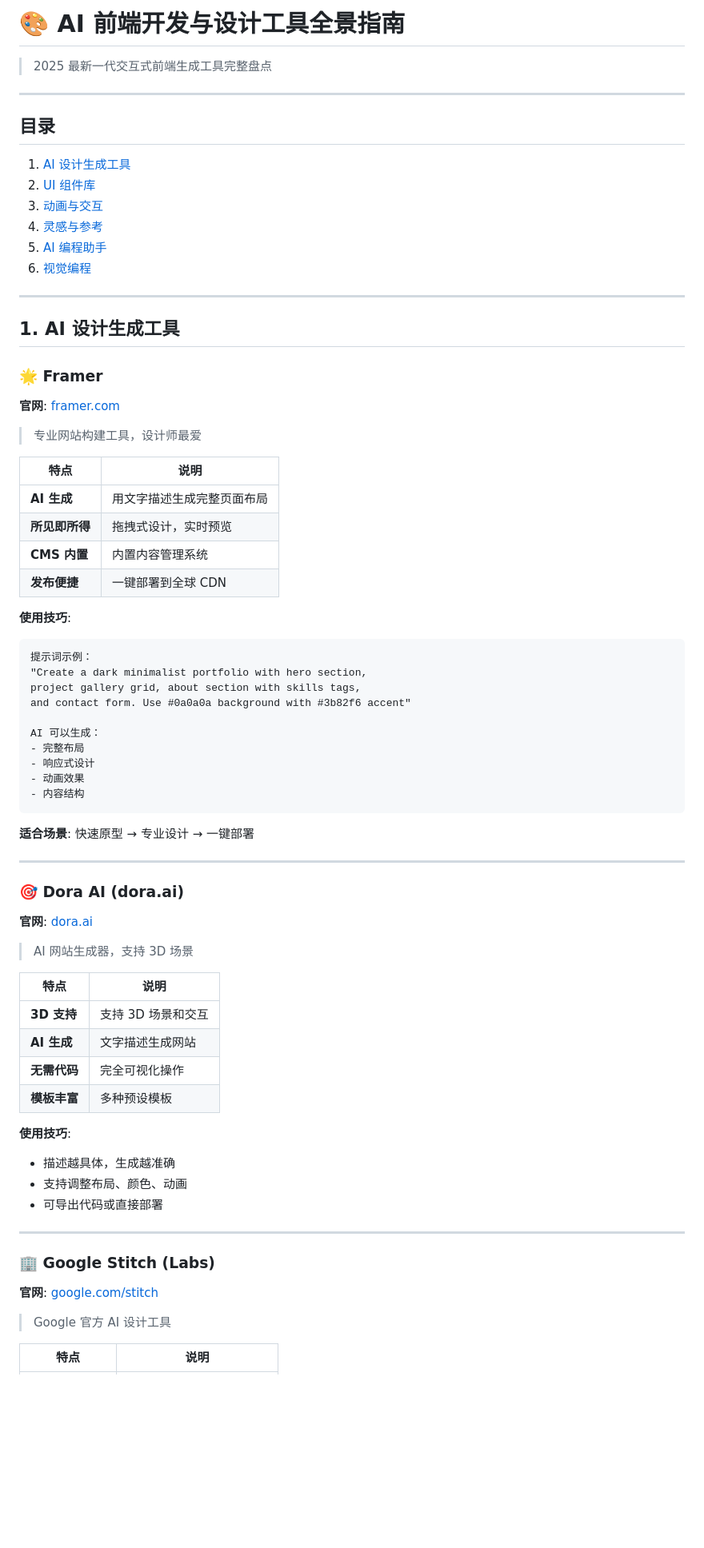
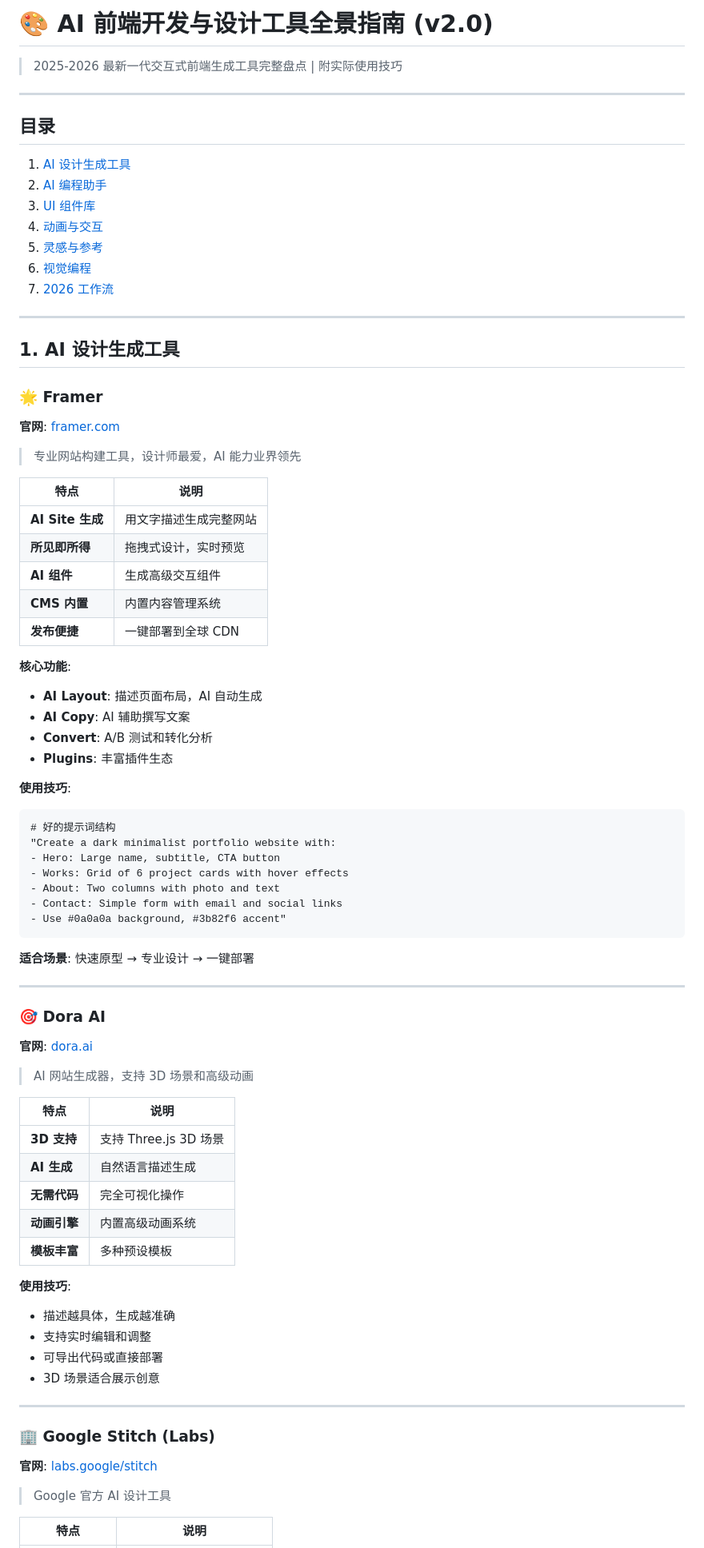
Before and after one commit to InvictusAutomation/rockchen-portfolio, a Markdown page: prompts/ai-design-tools-guide.md, the part around one of its changes. Shown at 80% size. GitHub-like rendering; blank space fills up the shorter version.

````diff
--- a/prompts/ai-design-tools-guide.md
+++ b/prompts/ai-design-tools-guide.md
@@ -1,17 +1,18 @@
-# 🎨 AI 前端开发与设计工具全景指南
+# 🎨 AI 前端开发与设计工具全景指南 (v2.0)
 
-> 2025 最新一代交互式前端生成工具完整盘点
+> 2025-2026 最新一代交互式前端生成工具完整盘点 | 附实际使用技巧
 
 ---
 
 ## 目录
 
 1. [AI 设计生成工具](#1-ai-设计生成工具)
-2. [UI 组件库](#2-ui-组件库)
-3. [动画与交互](#3-动画与交互)
-4. [灵感与参考](#4-灵感与参考)
-5. [AI 编程助手](#5-ai-编程助手)
+2. [AI 编程助手](#2-ai-编程助手)
+3. [UI 组件库](#3-ui-组件库)
+4. [动画与交互](#4-动画与交互)
+5. [灵感与参考](#5-灵感与参考)
 6. [视觉编程](#6-视觉编程)
+7. [2026 工作流](#7-2026-推荐工作流)
 
 ---
 
@@ -21,56 +22,63 @@
 
 **官网**: [framer.com](https://framer.com)
 
-> 专业网站构建工具，设计师最爱
+> 专业网站构建工具，设计师最爱，AI 能力业界领先
 
 | 特点 | 说明 |
 |------|------|
-| **AI 生成** | 用文字描述生成完整页面布局 |
+| **AI Site 生成** | 用文字描述生成完整网站 |
 | **所见即所得** | 拖拽式设计，实时预览 |
+| **AI 组件** | 生成高级交互组件 |
 | **CMS 内置** | 内置内容管理系统 |
 | **发布便捷** | 一键部署到全球 CDN |
 
+**核心功能**:
+
+- **AI Layout**: 描述页面布局，AI 自动生成
+- **AI Copy**: AI 辅助撰写文案
+- **Convert**: A/B 测试和转化分析
+- **Plugins**: 丰富插件生态
+
 **使用技巧**:
-```
-提示词示例：
-"Create a dark minimalist portfolio with hero section,
-project gallery grid, about section with skills tags,
-and contact form. Use #0a0a0a background with #3b82f6 accent"
-
-AI 可以生成：
-- 完整布局
-- 响应式设计
-- 动画效果
-- 内容结构
+```markdown
+# 好的提示词结构
+"Create a dark minimalist portfolio website with:
+- Hero: Large name, subtitle, CTA button
+- Works: Grid of 6 project cards with hover effects
+- About: Two columns with photo and text
+- Contact: Simple form with email and social links
+- Use #0a0a0a background, #3b82f6 accent"
 ```
 
 **适合场景**: 快速原型 → 专业设计 → 一键部署
 
 ---
 
-### 🎯 Dora AI (dora.ai)
+### 🎯 Dora AI
 
 **官网**: [dora.ai](https://dora.ai)
 
-> AI 网站生成器，支持 3D 场景
+> AI 网站生成器，支持 3D 场景和高级动画
 
 | 特点 | 说明 |
 |------|------|
-| **3D 支持** | 支持 3D 场景和交互 |
-| **AI 生成** | 文字描述生成网站 |
+| **3D 支持** | 支持 Three.js 3D 场景 |
+| **AI 生成** | 自然语言描述生成 |
 | **无需代码** | 完全可视化操作 |
+| **动画引擎** | 内置高级动画系统 |
 | **模板丰富** | 多种预设模板 |
 
 **使用技巧**:
 - 描述越具体，生成越准确
-- 支持调整布局、颜色、动画
+- 支持实时编辑和调整
 - 可导出代码或直接部署
+- 3D 场景适合展示创意
 
 ---
 
 ### 🏢 Google Stitch (Labs)
 
-**官网**: [google.com/stitch](https://labs.google/stitch)
+**官网**: [labs.google/stitch](https://labs.google/stitch)
 
 > Google 官方 AI 设计工具
 
````
Also changed, not shown: other parts of prompts/ai-design-tools-guide.md (+293 -264 lines).
